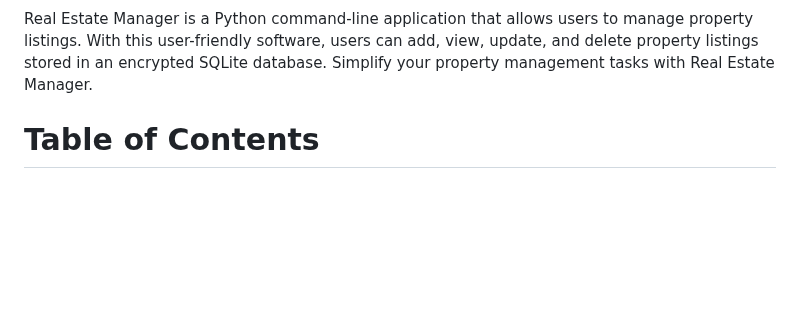
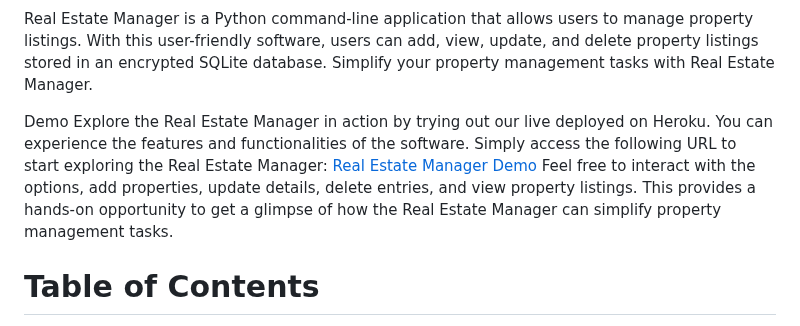
Before and after one commit to DouglasMeloo/real-state-manager, a Markdown page: README.md, the part around the change. Rendered like a GitHub page; blank space fills up the shorter version.

Commit message:
Add demo with easy project access url

```diff
--- a/README.md
+++ b/README.md
@@ -3,6 +3,10 @@
 ![Real State Manager](/assets/images/mainmenu.png)
 
 Real Estate Manager is a Python command-line application that allows users to manage property listings. With this user-friendly software, users can add, view, update, and delete property listings stored in an encrypted SQLite database. Simplify your property management tasks with Real Estate Manager.
+
+Demo
+Explore the Real Estate Manager in action by trying out our live deployed on Heroku. You can experience the features and functionalities of the software. Simply access the following URL to start exploring the Real Estate Manager: [Real Estate Manager Demo](https://real-state-manager-08c67701a92f.herokuapp.com/)
+Feel free to interact with the options, add properties, update details, delete entries, and view property listings. This provides a hands-on opportunity to get a glimpse of how the Real Estate Manager can simplify property management tasks.
 
 # Table of Contents
 * [Technologies Used](#technologies-used)
```
